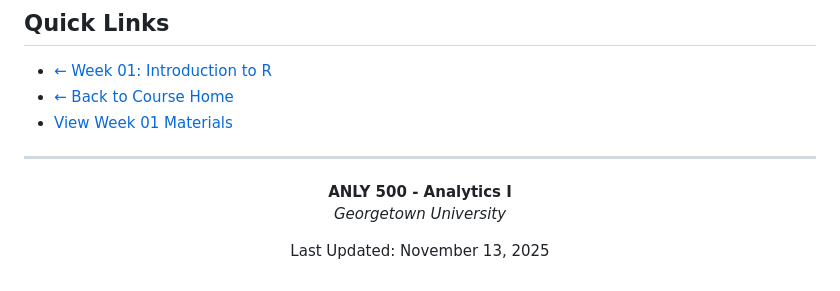
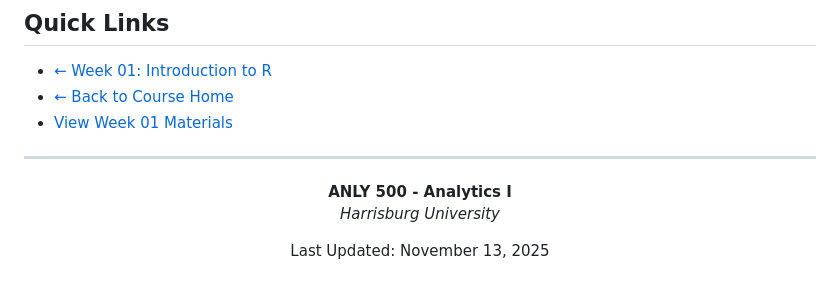
Before and after one commit to melhzy/data_sciences, a Markdown page: ANLY500-Analytics-I/Week02/README.md, the part around the change. GitHub-like rendering.

Commit message:
Change university name in README
Updated the university name from Georgetown University to Harrisburg University.

```diff
--- a/ANLY500-Analytics-I/Week02/README.md
+++ b/ANLY500-Analytics-I/Week02/README.md
@@ -158,7 +158,7 @@ install.packages("seedhash")  # For reproducible analysis
 <div align="center">
 
 **ANLY 500 - Analytics I**
-*Georgetown University*
+*Harrisburg University*
 
 Last Updated: November 13, 2025
 
```
